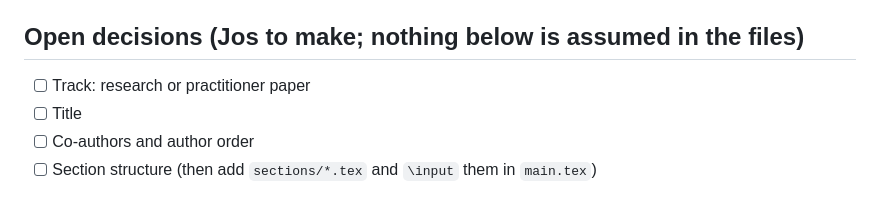
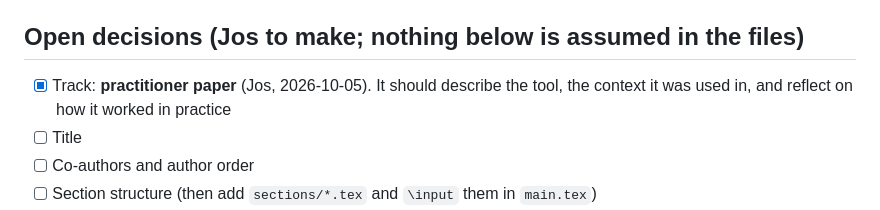
Before and after one commit to jebadenas/cs789-project, a Markdown page: writing/paper/README.md, the part around the change. GitHub-like rendering.

Commit message:
paper: record practitioner track

```diff
--- a/writing/paper/README.md
+++ b/writing/paper/README.md
@@ -29,7 +29,8 @@ COMPSCI-789 workspace.
 
 ## Open decisions (Jos to make; nothing below is assumed in the files)
 
-- [ ] Track: research or practitioner paper
+- [x] Track: **practitioner paper** (Jos, 2026-10-05). It should describe the tool, the
+      context it was used in, and reflect on how it worked in practice
 - [ ] Title
 - [ ] Co-authors and author order
 - [ ] Section structure (then add `sections/*.tex` and `\input` them in `main.tex`)
```
